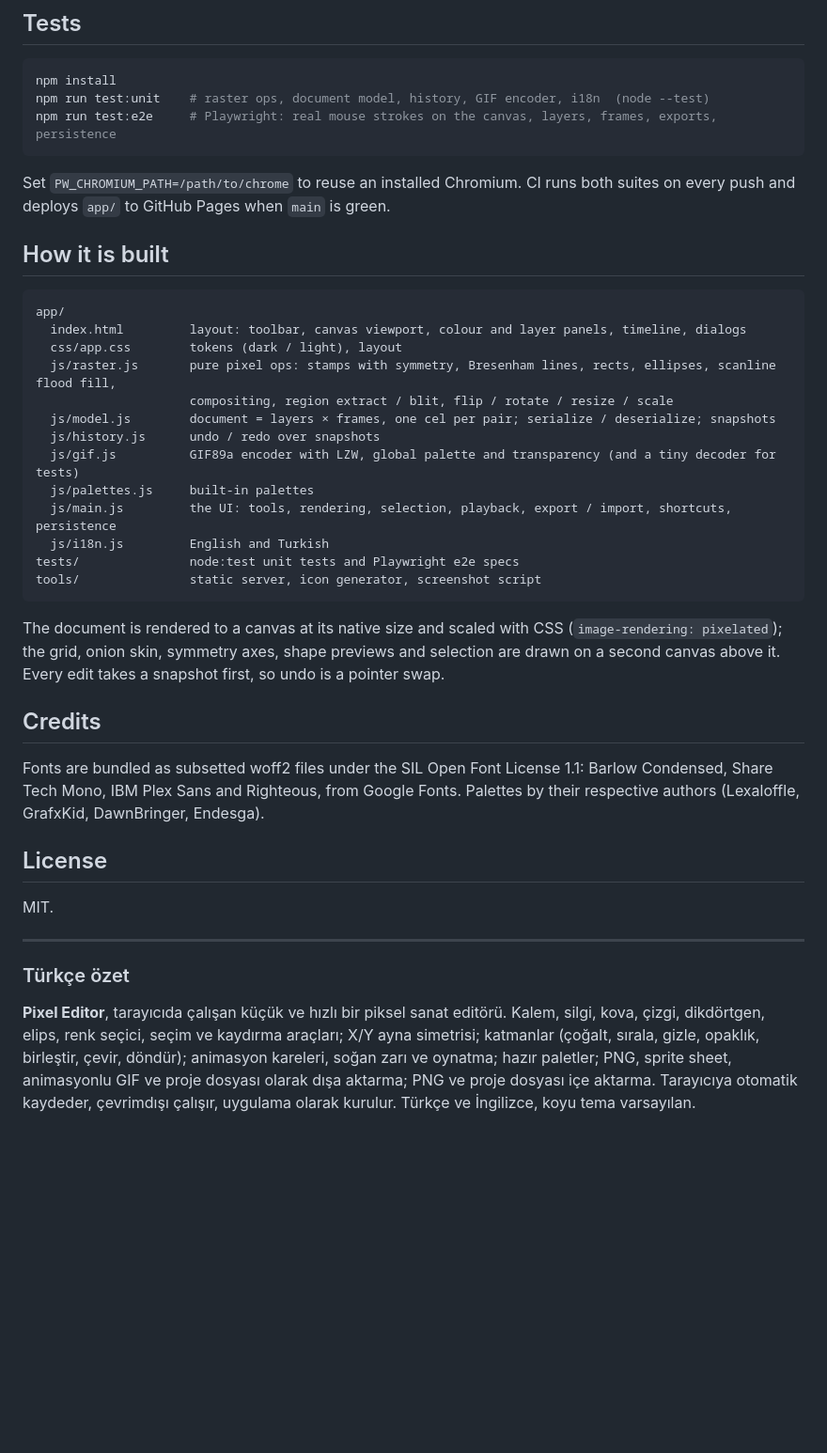
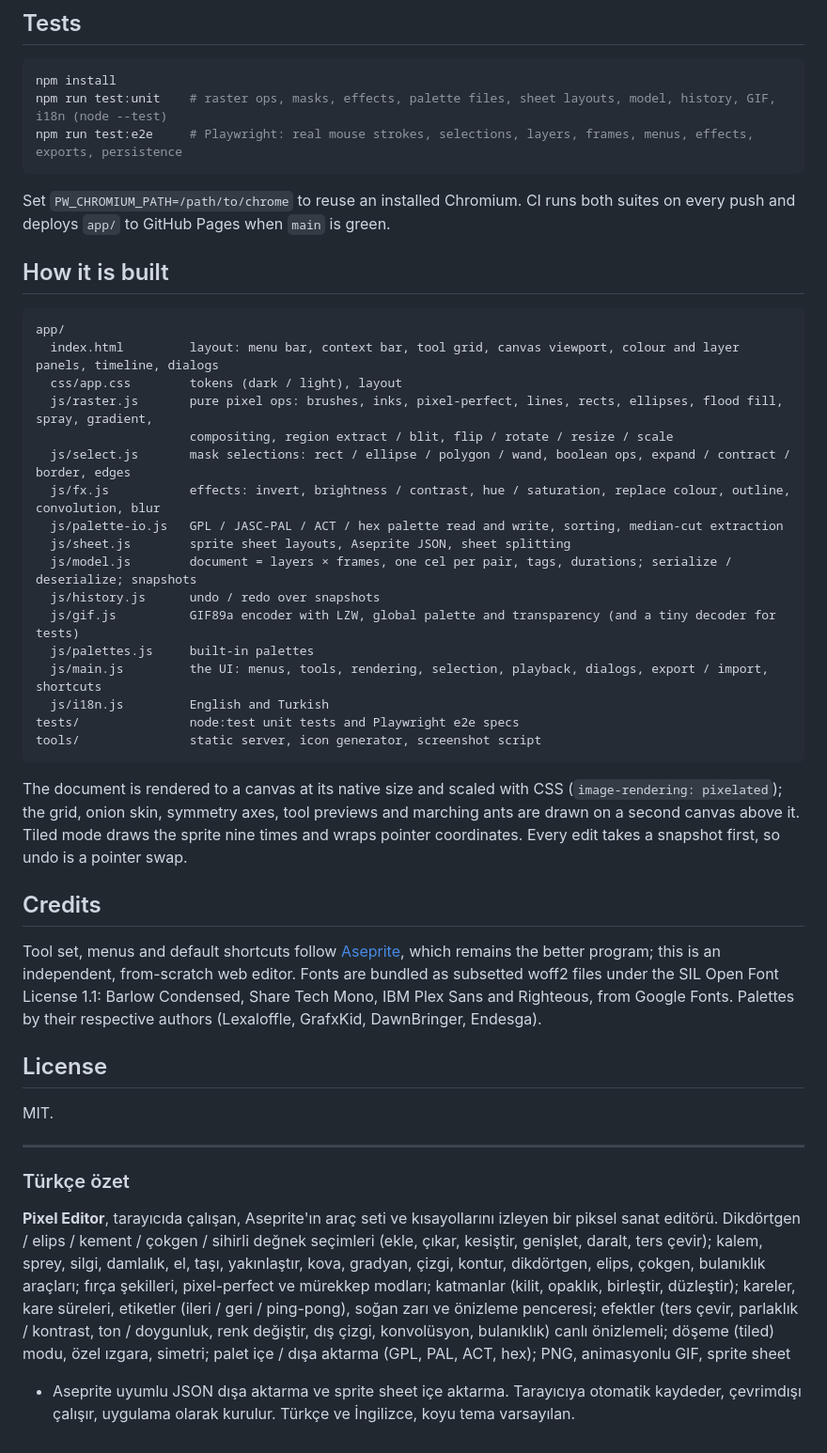
Before and after one commit to ardakalper/pixel-editor, a Markdown page: README.md, the part around the change printed below. Shown: that part at 94% size. GitHub-like rendering; blank space fills up the shorter version.

````diff
--- a/README.md
+++ b/README.md
@@ -59,8 +81,8 @@ npm start            # serves app/ on http://localhost:4174
 
 ```sh
 npm install
-npm run test:unit    # raster ops, document model, history, GIF encoder, i18n  (node --test)
-npm run test:e2e     # Playwright: real mouse strokes on the canvas, layers, frames, exports, persistence
+npm run test:unit    # raster ops, masks, effects, palette files, sheet layouts, model, history, GIF, i18n (node --test)
+npm run test:e2e     # Playwright: real mouse strokes, selections, layers, frames, menus, effects, exports, persistence
 ```
 
 Set `PW_CHROMIUM_PATH=/path/to/chrome` to reuse an installed Chromium. CI runs both suites on every push and deploys
@@ -70,29 +92,34 @@ Set `PW_CHROMIUM_PATH=/path/to/chrome` to reuse an installed Chromium. CI runs b
 
 ```
 app/
-  index.html         layout: toolbar, canvas viewport, colour and layer panels, timeline, dialogs
+  index.html         layout: menu bar, context bar, tool grid, canvas viewport, colour and layer panels, timeline, dialogs
   css/app.css        tokens (dark / light), layout
-  js/raster.js       pure pixel ops: stamps with symmetry, Bresenham lines, rects, ellipses, scanline flood fill,
+  js/raster.js       pure pixel ops: brushes, inks, pixel-perfect, lines, rects, ellipses, flood fill, spray, gradient,
                      compositing, region extract / blit, flip / rotate / resize / scale
-  js/model.js        document = layers × frames, one cel per pair; serialize / deserialize; snapshots
+  js/select.js       mask selections: rect / ellipse / polygon / wand, boolean ops, expand / contract / border, edges
+  js/fx.js           effects: invert, brightness / contrast, hue / saturation, replace colour, outline, convolution, blur
+  js/palette-io.js   GPL / JASC-PAL / ACT / hex palette read and write, sorting, median-cut extraction
+  js/sheet.js        sprite sheet layouts, Aseprite JSON, sheet splitting
+  js/model.js        document = layers × frames, one cel per pair, tags, durations; serialize / deserialize; snapshots
   js/history.js      undo / redo over snapshots
   js/gif.js          GIF89a encoder with LZW, global palette and transparency (and a tiny decoder for tests)
   js/palettes.js     built-in palettes
-  js/main.js         the UI: tools, rendering, selection, playback, export / import, shortcuts, persistence
+  js/main.js         the UI: menus, tools, rendering, selection, playback, dialogs, export / import, shortcuts
   js/i18n.js         English and Turkish
 tests/               node:test unit tests and Playwright e2e specs
 tools/               static server, icon generator, screenshot script
 ```
 
 The document is rendered to a canvas at its native size and scaled with CSS (`image-rendering: pixelated`); the grid,
-onion skin, symmetry axes, shape previews and selection are drawn on a second canvas above it. Every edit takes a
-snapshot first, so undo is a pointer swap.
+onion skin, symmetry axes, tool previews and marching ants are drawn on a second canvas above it. Tiled mode draws the
+sprite nine times and wraps pointer coordinates. Every edit takes a snapshot first, so undo is a pointer swap.
 
 ## Credits
 
-Fonts are bundled as subsetted woff2 files under the SIL Open Font License 1.1: Barlow Condensed, Share Tech Mono,
-IBM Plex Sans and Righteous, from Google Fonts. Palettes by their respective authors (Lexaloffle, GrafxKid,
-DawnBringer, Endesga).
+Tool set, menus and default shortcuts follow [Aseprite](https://www.aseprite.org/), which remains the better program;
+this is an independent, from-scratch web editor. Fonts are bundled as subsetted woff2 files under the SIL Open Font
+License 1.1: Barlow Condensed, Share Tech Mono, IBM Plex Sans and Righteous, from Google Fonts. Palettes by their
+respective authors (Lexaloffle, GrafxKid, DawnBringer, Endesga).
 
 ## License
 
@@ -102,8 +129,12 @@ MIT.
 
 ### Türkçe özet
 
-**Pixel Editor**, tarayıcıda çalışan küçük ve hızlı bir piksel sanat editörü. Kalem, silgi, kova, çizgi, dikdörtgen,
-elips, renk seçici, seçim ve kaydırma araçları; X/Y ayna simetrisi; katmanlar (çoğalt, sırala, gizle, opaklık,
-birleştir, çevir, döndür); animasyon kareleri, soğan zarı ve oynatma; hazır paletler; PNG, sprite sheet, animasyonlu GIF
-ve proje dosyası olarak dışa aktarma; PNG ve proje dosyası içe aktarma. Tarayıcıya otomatik kaydeder, çevrimdışı
-çalışır, uygulama olarak kurulur. Türkçe ve İngilizce, koyu tema varsayılan.
+**Pixel Editor**, tarayıcıda çalışan, Aseprite'ın araç seti ve kısayollarını izleyen bir piksel sanat editörü.
+Dikdörtgen / elips / kement / çokgen / sihirli değnek seçimleri (ekle, çıkar, kesiştir, genişlet, daralt, ters çevir);
+kalem, sprey, silgi, damlalık, el, taşı, yakınlaştır, kova, gradyan, çizgi, kontur, dikdörtgen, elips, çokgen, bulanıklık
+araçları; fırça şekilleri, pixel-perfect ve mürekkep modları; katmanlar (kilit, opaklık, birleştir, düzleştir);
+kareler, kare süreleri, etiketler (ileri / geri / ping-pong), soğan zarı ve önizleme penceresi; efektler (ters çevir,
+parlaklık / kontrast, ton / doygunluk, renk değiştir, dış çizgi, konvolüsyon, bulanıklık) canlı önizlemeli; döşeme
+(tiled) modu, özel ızgara, simetri; palet içe / dışa aktarma (GPL, PAL, ACT, hex); PNG, animasyonlu GIF, sprite sheet
++ Aseprite uyumlu JSON dışa aktarma ve sprite sheet içe aktarma. Tarayıcıya otomatik kaydeder, çevrimdışı çalışır,
+uygulama olarak kurulur. Türkçe ve İngilizce, koyu tema varsayılan.
````
Also changed, not shown: other parts of README.md (+46 -24 lines), docs/img/dark.png, docs/img/light.png, 16 other files.
